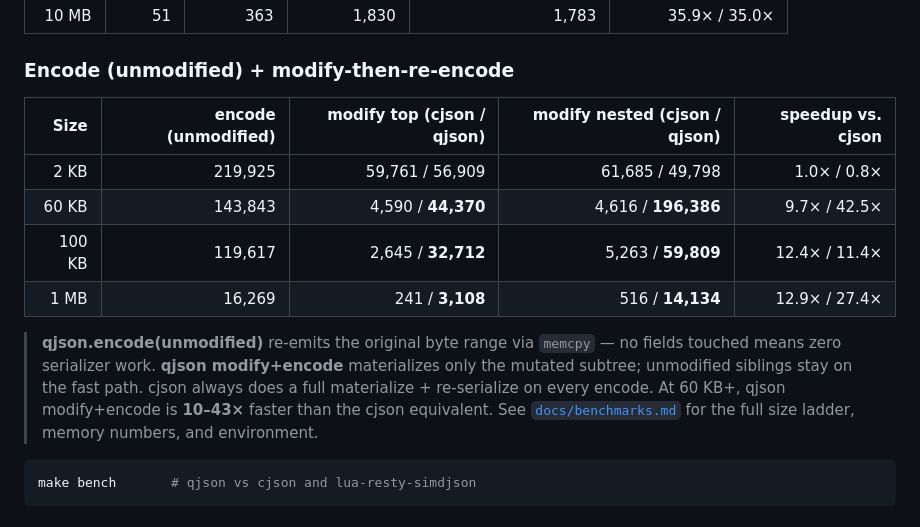
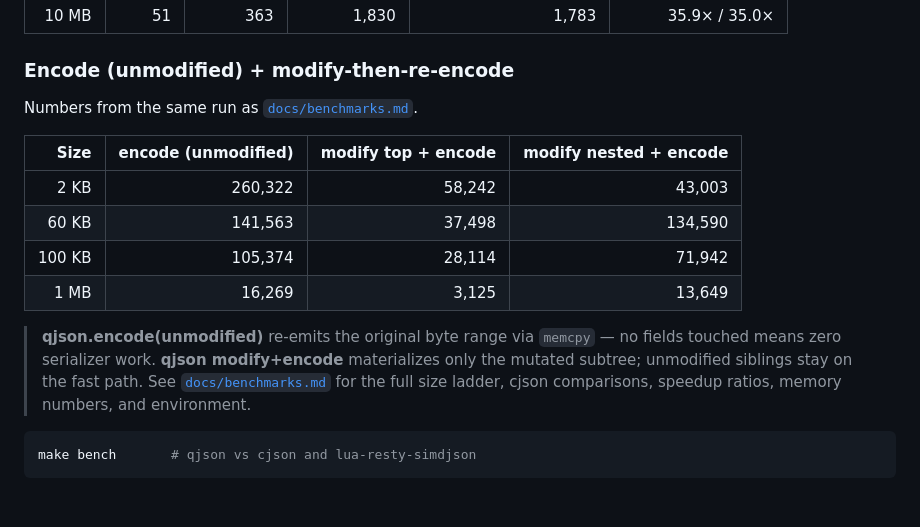
Before and after one commit to api7/lua-qjson, a Markdown page: README.md, the part around the change. GitHub-like rendering.

Commit message:
docs: fix stale references, incomplete content, and benchmark number mismatches (#56)

````diff
--- a/README.md
+++ b/README.md
@@ -114,21 +114,21 @@ AMD EPYC Rome, Zen 2, 4 vCPUs; 5 rounds, deterministic payload).
 
 ### Encode (unmodified) + modify-then-re-encode
 
-| Size | encode (unmodified) | modify top (cjson / qjson) | modify nested (cjson / qjson) | speedup vs. cjson |
-|---:|---:|---:|---:|---:|
-|   2 KB | 219,925 | 59,761 /  56,909 | 61,685 /  49,798 |  1.0× /  0.8× |
-|  60 KB | 143,843 |  4,590 / **44,370** |  4,616 / **196,386** |  9.7× / 42.5× |
-| 100 KB | 119,617 |  2,645 / **32,712** |  5,263 /  **59,809** | 12.4× / 11.4× |
-|   1 MB |  16,269 |    241 /  **3,108** |    516 /  **14,134** | 12.9× / 27.4× |
+Numbers from the same run as [`docs/benchmarks.md`](docs/benchmarks.md).
+
+| Size | encode (unmodified) | modify top + encode | modify nested + encode |
+|---:|---:|---:|---:|
+|    2 KB | 260,322 | 58,242 |  43,003 |
+|   60 KB | 141,563 | 37,498 | 134,590 |
+|  100 KB | 105,374 | 28,114 |  71,942 |
+|    1 MB |  16,269 |  3,125 |  13,649 |
 
 > **qjson.encode(unmodified)** re-emits the original byte range via `memcpy` —
 > no fields touched means zero serializer work.
 > **qjson modify+encode** materializes only the mutated subtree; unmodified
-> siblings stay on the fast path. cjson always does a full materialize +
-> re-serialize on every encode. At 60 KB+, qjson modify+encode is **10–43×**
-> faster than the cjson equivalent.
-> See [`docs/benchmarks.md`](docs/benchmarks.md) for the full size ladder,
-> memory numbers, and environment.
+> siblings stay on the fast path. See [`docs/benchmarks.md`](docs/benchmarks.md)
+> for the full size ladder, cjson comparisons, speedup ratios, memory
+> numbers, and environment.
 
 ```sh
 make bench       # qjson vs cjson and lua-resty-simdjson
````
Also changed, not shown: CLAUDE.md (+2 -2 lines).
